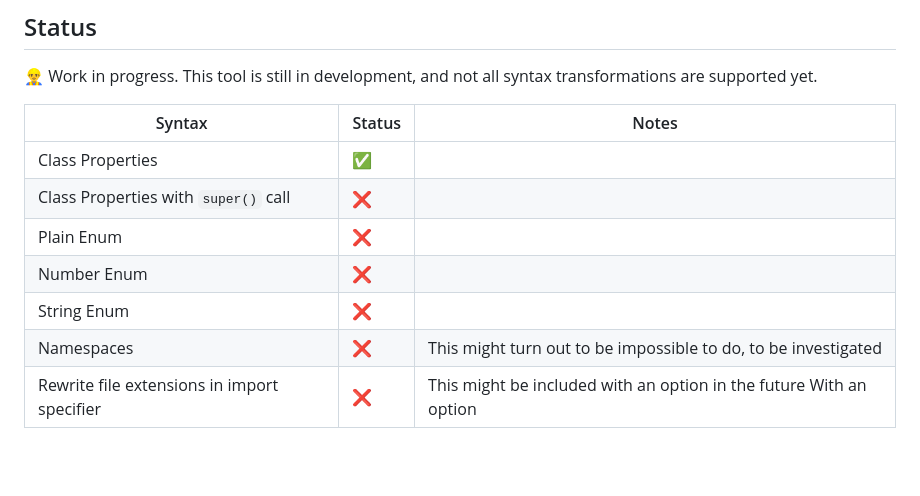
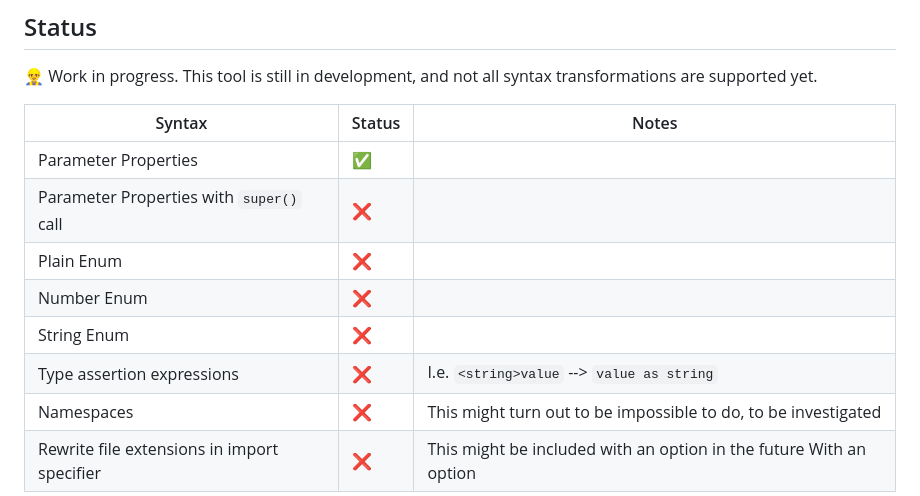
Before and after one commit to nicojs/type-annotationify, a Markdown page: README.md, the part around the change. Rendered like a GitHub page; blank space fills up the shorter version.

Commit message:
docs: add type assertion expression in status

```diff
--- a/README.md
+++ b/README.md
@@ -13,11 +13,12 @@ This is a simple tool to migrate full-fledged TypeScript code to type-annotated
 
 | Syntax                                      | Status | Notes                                                              |
 | ------------------------------------------- | ------ | ------------------------------------------------------------------ |
-| Class Properties                            | ✅     |                                                                    |
-| Class Properties with `super()` call        | ❌     |                                                                    |
+| Parameter Properties                        | ✅     |                                                                    |
+| Parameter Properties with `super()` call    | ❌     |                                                                    |
 | Plain Enum                                  | ❌     |                                                                    |
 | Number Enum                                 | ❌     |                                                                    |
 | String Enum                                 | ❌     |                                                                    |
+| Type assertion expressions                  | ❌     | I.e. `<string>value` --> `value as string`                         |
 | Namespaces                                  | ❌     | This might turn out to be impossible to do, to be investigated     |
 | Rewrite file extensions in import specifier | ❌     | This might be included with an option in the future With an option |
 
```
